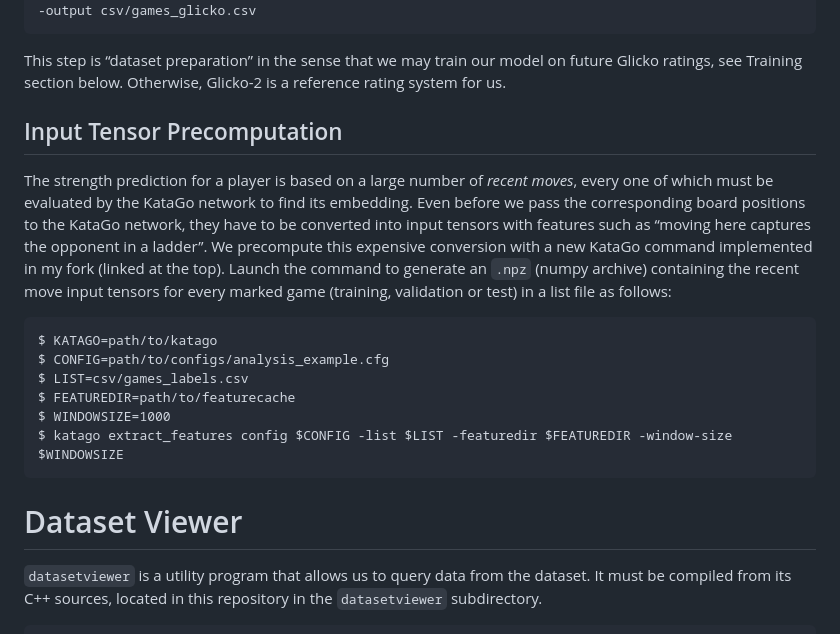
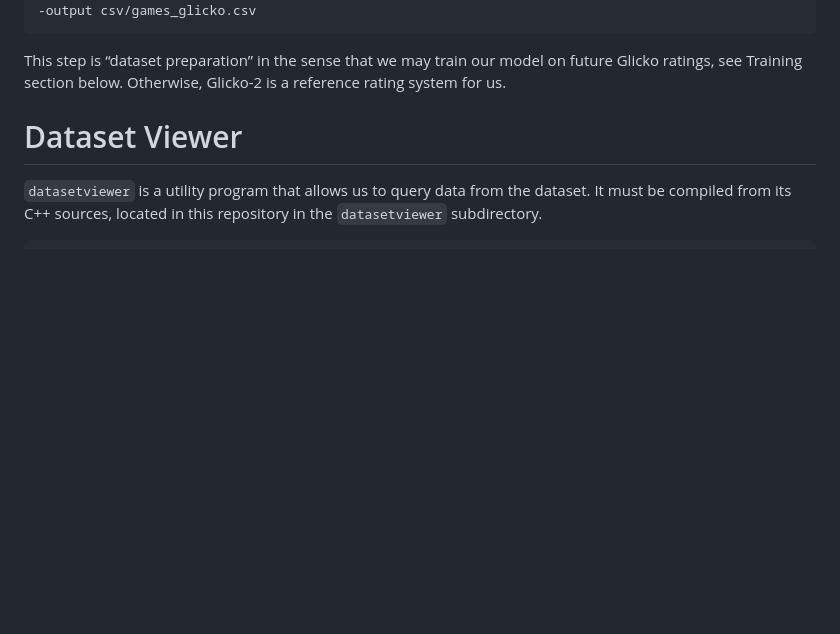
Before and after one commit to Animiral/go-strength-model, a Markdown page: README.md, the part around the change printed below. Drawn GitHub-style; blank space fills up the shorter version.

````diff
--- a/README.md
+++ b/README.md
@@ -119,20 +127,6 @@ $ python3 python/name_ratings.py --list csv/games_judged.csv --ratings csv/games
 ```
 
 This step is “dataset preparation” in the sense that we may train our model on future Glicko ratings, see Training section below. Otherwise, Glicko-2 is a reference rating system for us.
-
-## Input Tensor Precomputation
-
-The strength prediction for a player is based on a large number of *recent moves*, every one of which must be evaluated by the KataGo network to find its embedding.
-Even before we pass the corresponding board positions to the KataGo network, they have to be converted into input tensors with features such as “moving here captures the opponent in a ladder”. We precompute this expensive conversion with a new KataGo command implemented in my fork (linked at the top). Launch the command to generate an `.npz` (numpy archive) containing the recent move input tensors for every marked game (training, validation or test) in a list file as follows:
-
-```
-$ KATAGO=path/to/katago
-$ CONFIG=path/to/configs/analysis_example.cfg
-$ LIST=csv/games_labels.csv
-$ FEATUREDIR=path/to/featurecache
-$ WINDOWSIZE=1000
-$ katago extract_features config $CONFIG -list $LIST -featuredir $FEATUREDIR -window-size $WINDOWSIZE
-```
 
 # Dataset Viewer
 
````
Also changed, not shown: other parts of README.md (+30 -1 lines).
